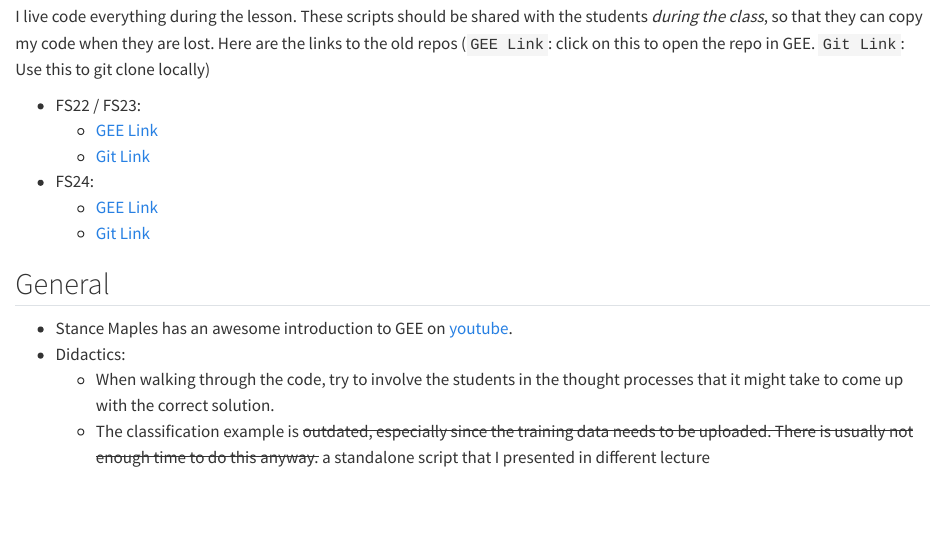
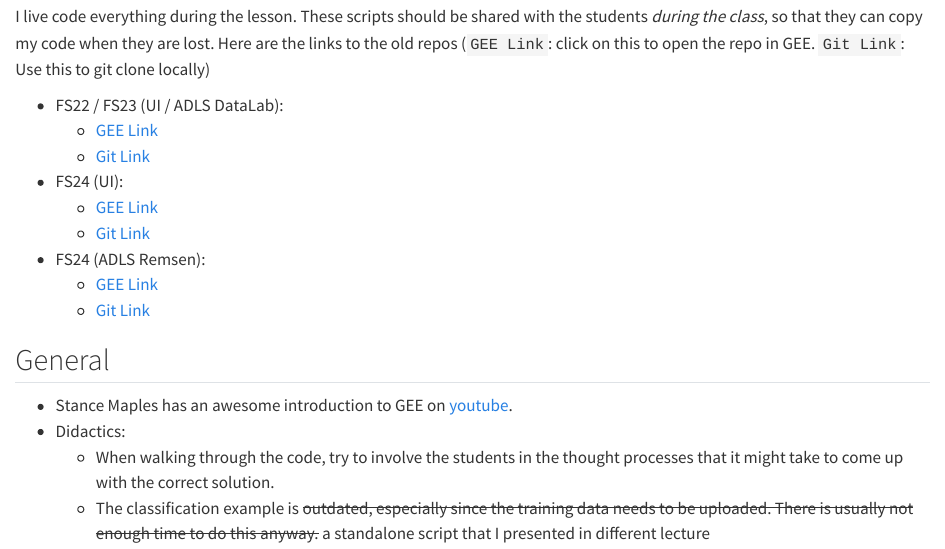
Before and after one commit to remote-sensing-zhaw/google-earth-enginge-code, a Quarto document (index.qmd): the page in a window 1100 px wide, from 370 px down. Rendered offline with R 4.5, knitr and Pandoc in place of Quarto, with nearby package versions.

```diff
--- a/index.qmd
+++ b/index.qmd
@@ -18,12 +18,15 @@
 
 I live code everything during the lesson. These scripts should be shared with the students *during the class*, so that they can copy my code when they are lost. Here are the links to the old repos (`GEE Link`: click on this to open the repo in GEE. `Git Link`: Use this to git clone locally)
 
-- FS22 / FS23:
+- FS22 / FS23 (UI / ADLS DataLab):
   - [GEE Link](https://code.earthengine.google.com/?accept_repo=users/rata/zhaw-remote-sensing)
   - [Git Link](https://earthengine.googlesource.com/users/rata/zhaw-remote-sensing)
-- FS24:
+- FS24 (UI):
   - [GEE Link](https://code.earthengine.google.com/?accept_repo=users/rata/remsen_UI_FS24)
   - [Git Link](https://earthengine.googlesource.com/users/rata/remsen_UI_FS24)
+- FS24 (ADLS Remsen):
+  - [GEE Link](https://code.earthengine.google.com/?accept_repo=users/rata/remsen_ADLS_FS24)
+  - [Git Link](https://earthengine.googlesource.com/users/rata/remsen_ADLS_FS24)
 
 
 ## General
```
Also changed, not shown: gee/02-Sentinel_NDVI.qmd (+0 -11 lines).
